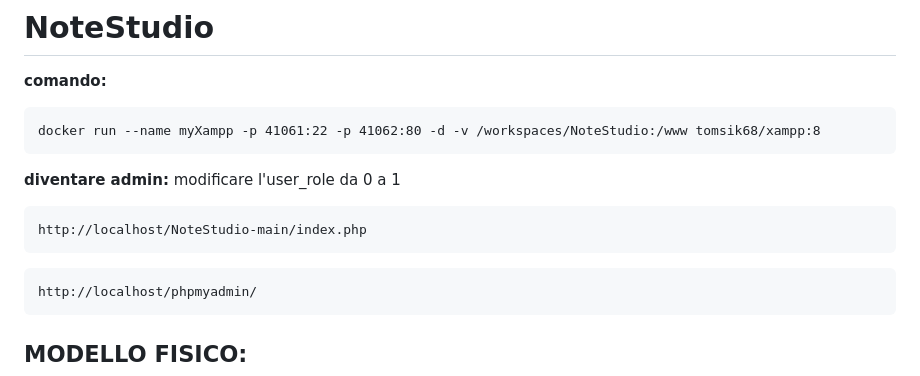
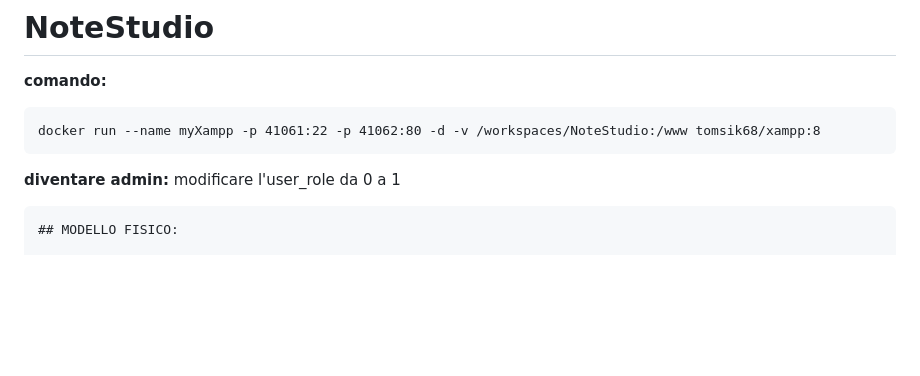
Before and after one commit to Gavoci/NoteStudio, a Markdown page: README.md, the part around the change. GitHub-like rendering; blank space fills up the shorter version.

````diff
--- a/README.md
+++ b/README.md
@@ -6,11 +6,6 @@ docker run --name myXampp -p 41061:22 -p 41062:80 -d -v /workspaces/NoteStudio:/
 ```
 **diventare admin:**
 modificare l'user_role da 0 a 1
-```
-http://localhost/NoteStudio-main/index.php
-```
-```
-http://localhost/phpmyadmin/
 ```
 ## MODELLO FISICO:
 
````
